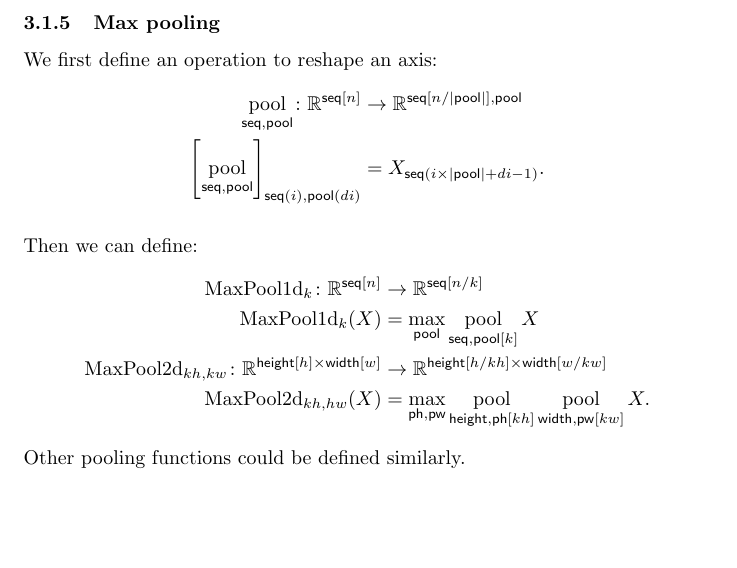
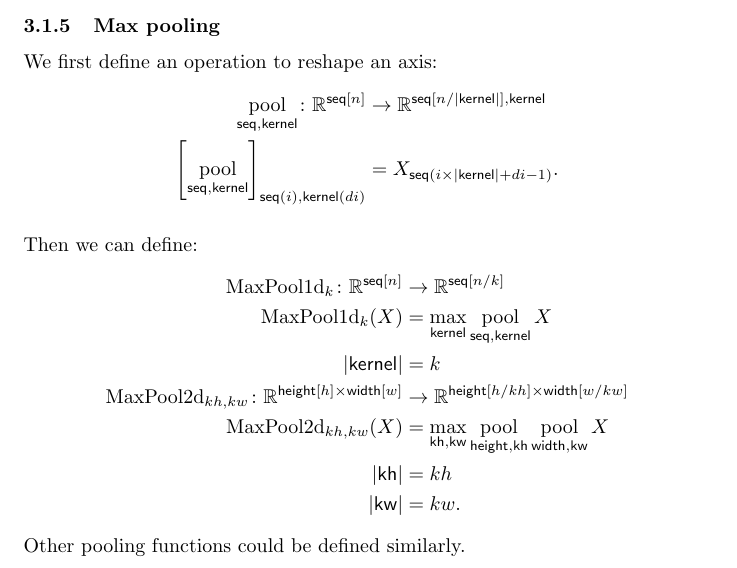
Before and after one commit to namedtensor/notation, a LaTeX paper (main.tex): part of page 8 of 25, cut so that both start at the same text, the shorter picture padded with empty space. Compiled offline with pdfLaTeX.

Commit message:
no brackets under pool

```diff
--- a/main.tex
+++ b/main.tex
@@ -24,7 +24,6 @@
 \ndef{\inp}{input} \ndef{\hidden}{hidden} \ndef{\out}{out}
 \ndef{\height}{height} \ndef{\width}{width} \ndef{\chans}{chans}
 \ndef{\kernel}{kernel} \ndef{\kh}{kh} \ndef{\kw}{kw}
-\ndef{\pool}{pool}     \ndef{\ph}{ph} \ndef{\pw}{pw}
 \ndef{\vocab}{vocab}
 \ndef{\classes}{classes}
 \ndef{\state}{state}
@@ -321,16 +320,19 @@ b &\in \reals.
 
 We first define an operation to reshape an axis:
 \begin{align*}
-\nfun{\seq,\pool}{pool} \colon \reals^{\seq[n]} &\rightarrow \reals^{\seq[n/|\pool|],\pool} \\
-\left[\nfun{\seq,\pool}{pool}\right]_{\seq(i), \pool(di)} &= X_{\seq(i \times |\pool| + di - 1)}.
+\nfun{\seq,\kernel}{pool} \colon \reals^{\seq[n]} &\rightarrow \reals^{\seq[n/|\kernel|],\kernel} \\
+\left[\nfun{\seq,\kernel}{pool}\right]_{\seq(i), \kernel(di)} &= X_{\seq(i \times |\kernel| + di - 1)}.
 \end{align*}
 
 Then we can define:
 \begin{align*}
 \text{MaxPool1d}_{k} \colon \mathbb{R}^{\seq[n]} &\rightarrow \mathbb{R}^{\seq[n/k]} \\
-\text{MaxPool1d}_{k}(X) &= \nfun{\pool}{max} \nfun{\seq,\pool[k]}{pool} X \\
+\text{MaxPool1d}_{k}(X) &= \nfun{\kernel}{max} \nfun{\seq,\kernel}{pool} X \\
+|\kernel| &= k \\
 \text{MaxPool2d}_{kh,kw} \colon \mathbb{R}^{\height[h] \times \width[w]} &\rightarrow \mathbb{R}^{\height[h/kh] \times \width[w/kw]} \\
-\text{MaxPool2d}_{kh,hw}(X) &= \nfun{\ph,\pw}{max} \nfun{\height,\ph[kh]}{pool} \nfun{\width,\pw[kw]}{pool} X.
+\text{MaxPool2d}_{kh,kw}(X) &= \nfun{\kh,\kw}{max} \nfun{\height,\kh}{pool} \nfun{\width,\kw}{pool} X \\
+|\kh| &= kh \\
+|\kw| &= kw.
 \end{align*}
 Other pooling functions could be defined similarly.
 
```
